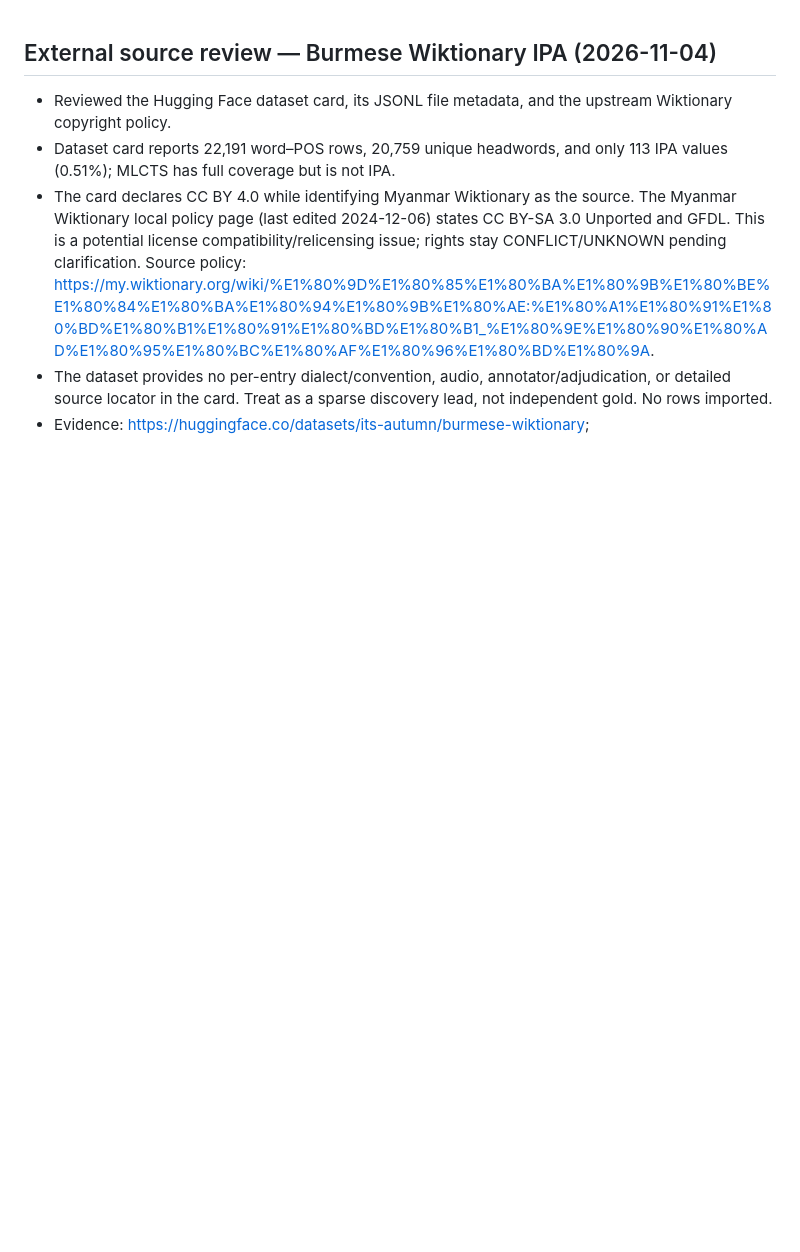
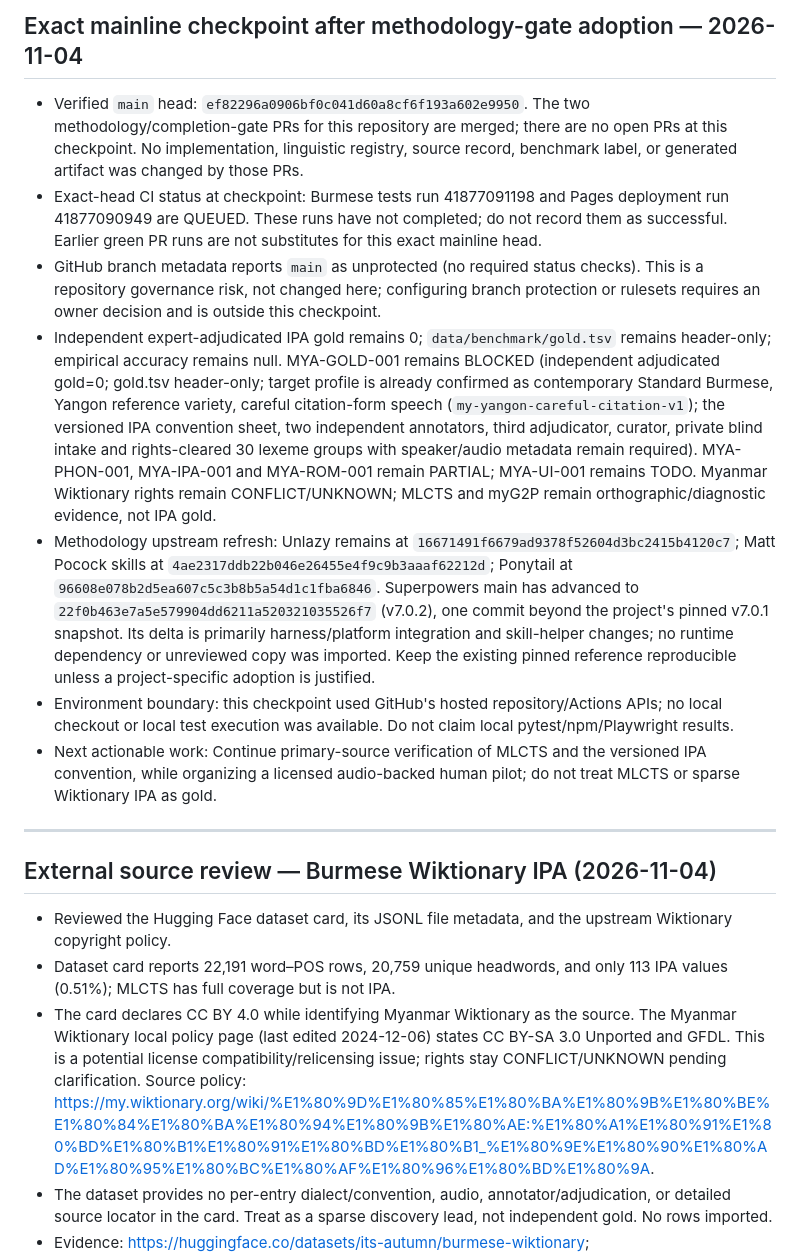
Before and after one commit to ClippyFirst/Burmese-Ukrainian-Phonetic-System-, a Markdown page: docs/MASTER-EXECUTION-PLAN-AND-CHAT-HANDOFF.md, the part around the change. GitHub-like rendering; blank space fills up the shorter version.

Commit message:
docs: reconcile exact mainline checkpoint and blockers (#121)
* docs: reconcile exact mainline checkpoint and remaining blockers

* docs: correct confirmed pilot profile status

```diff
--- a/docs/MASTER-EXECUTION-PLAN-AND-CHAT-HANDOFF.md
+++ b/docs/MASTER-EXECUTION-PLAN-AND-CHAT-HANDOFF.md
@@ -1,3 +1,15 @@
+## Exact mainline checkpoint after methodology-gate adoption — 2026-11-04
+
+- Verified `main` head: `ef82296a0906bf0c041d60a8cf6f193a602e9950`. The two methodology/completion-gate PRs for this repository are merged; there are no open PRs at this checkpoint. No implementation, linguistic registry, source record, benchmark label, or generated artifact was changed by those PRs.
+- Exact-head CI status at checkpoint: Burmese tests run 41877091198 and Pages deployment run 41877090949 are QUEUED. These runs have not completed; do not record them as successful. Earlier green PR runs are not substitutes for this exact mainline head.
+- GitHub branch metadata reports `main` as unprotected (no required status checks). This is a repository governance risk, not changed here; configuring branch protection or rulesets requires an owner decision and is outside this checkpoint.
+- Independent expert-adjudicated IPA gold remains 0; `data/benchmark/gold.tsv` remains header-only; empirical accuracy remains null. MYA-GOLD-001 remains BLOCKED (independent adjudicated gold=0; gold.tsv header-only; target profile is already confirmed as contemporary Standard Burmese, Yangon reference variety, careful citation-form speech (`my-yangon-careful-citation-v1`); the versioned IPA convention sheet, two independent annotators, third adjudicator, curator, private blind intake and rights-cleared 30 lexeme groups with speaker/audio metadata remain required). MYA-PHON-001, MYA-IPA-001 and MYA-ROM-001 remain PARTIAL; MYA-UI-001 remains TODO. Myanmar Wiktionary rights remain CONFLICT/UNKNOWN; MLCTS and myG2P remain orthographic/diagnostic evidence, not IPA gold.
+- Methodology upstream refresh: Unlazy remains at `16671491f6679ad9378f52604d3bc2415b4120c7`; Matt Pocock skills at `4ae2317ddb22b046e26455e4f9c9b3aaaf62212d`; Ponytail at `96608e078b2d5ea607c5c3b8b5a54d1c1fba6846`. Superpowers main has advanced to `22f0b463e7a5e579904dd6211a520321035526f7` (v7.0.2), one commit beyond the project's pinned v7.0.1 snapshot. Its delta is primarily harness/platform integration and skill-helper changes; no runtime dependency or unreviewed copy was imported. Keep the existing pinned reference reproducible unless a project-specific adoption is justified.
+- Environment boundary: this checkpoint used GitHub's hosted repository/Actions APIs; no local checkout or local test execution was available. Do not claim local pytest/npm/Playwright results.
+- Next actionable work: Continue primary-source verification of MLCTS and the versioned IPA convention, while organizing a licensed audio-backed human pilot; do not treat MLCTS or sparse Wiktionary IPA as gold.
+
+---
+
 ## External source review — Burmese Wiktionary IPA (2026-11-04)
 
 - Reviewed the Hugging Face dataset card, its JSONL file metadata, and the upstream Wiktionary copyright policy.
```
